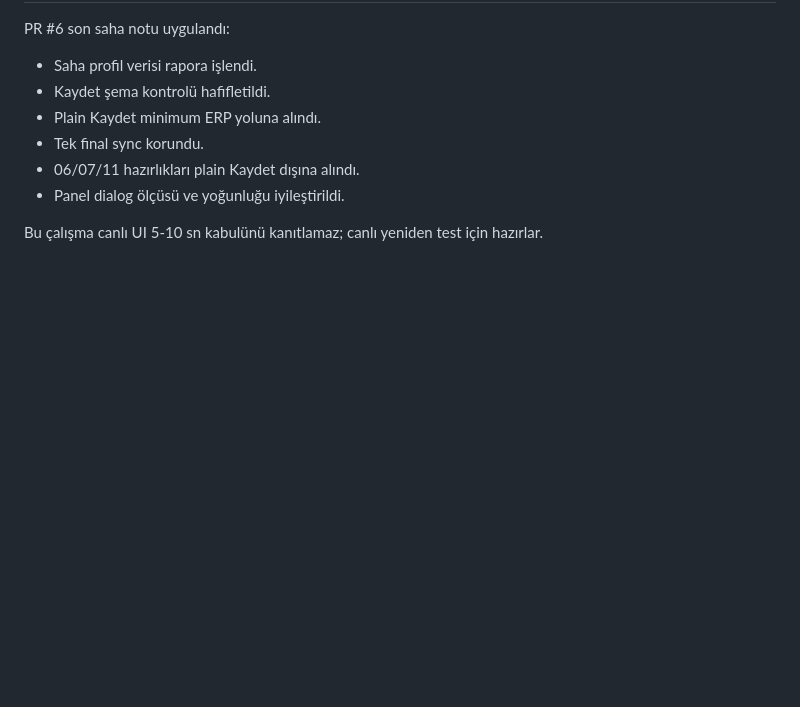
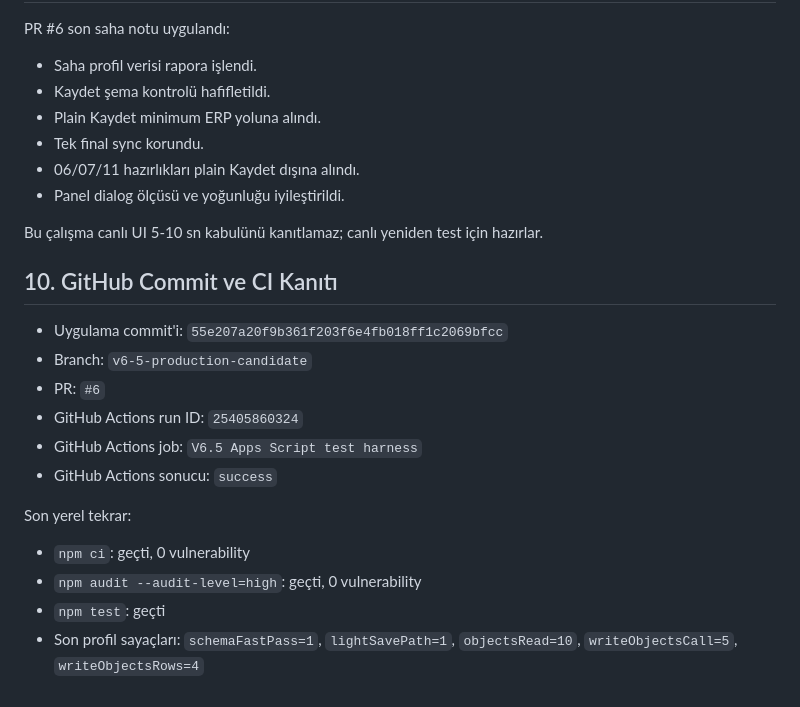
Before and after one commit to emrahcetin3553-a11y/tesbih-kuyusu-ultra-operasyon-paneli, a Markdown page: 08_KABUL_RAPORLARI/2026-05-06_kaydet_performans_ikinci_seviye_ve_panel_ui_raporu.md, the part around the change. Rendered like a GitHub page; blank space fills up the shorter version.

Commit message:
report pr6 save performance ci evidence

```diff
--- a/08_KABUL_RAPORLARI/2026-05-06_kaydet_performans_ikinci_seviye_ve_panel_ui_raporu.md
+++ b/08_KABUL_RAPORLARI/2026-05-06_kaydet_performans_ikinci_seviye_ve_panel_ui_raporu.md
@@ -240,3 +240,19 @@ PR #6 son saha notu uygulandı:
 - Panel dialog ölçüsü ve yoğunluğu iyileştirildi.
 
 Bu çalışma canlı UI 5-10 sn kabulünü kanıtlamaz; canlı yeniden test için hazırlar.
+
+## 10. GitHub Commit ve CI Kanıtı
+
+- Uygulama commit'i: `55e207a20f9b361f203f6e4fb018ff1c2069bfcc`
+- Branch: `v6-5-production-candidate`
+- PR: `#6`
+- GitHub Actions run ID: `25405860324`
+- GitHub Actions job: `V6.5 Apps Script test harness`
+- GitHub Actions sonucu: `success`
+
+Son yerel tekrar:
+
+- `npm ci`: geçti, 0 vulnerability
+- `npm audit --audit-level=high`: geçti, 0 vulnerability
+- `npm test`: geçti
+- Son profil sayaçları: `schemaFastPass=1`, `lightSavePath=1`, `objectsRead=10`, `writeObjectsCall=5`, `writeObjectsRows=4`
```
Also changed, not shown: 08_KABUL_RAPORLARI/2026-05-06_codex_calisma_raporu.md (+15 -0 lines).
